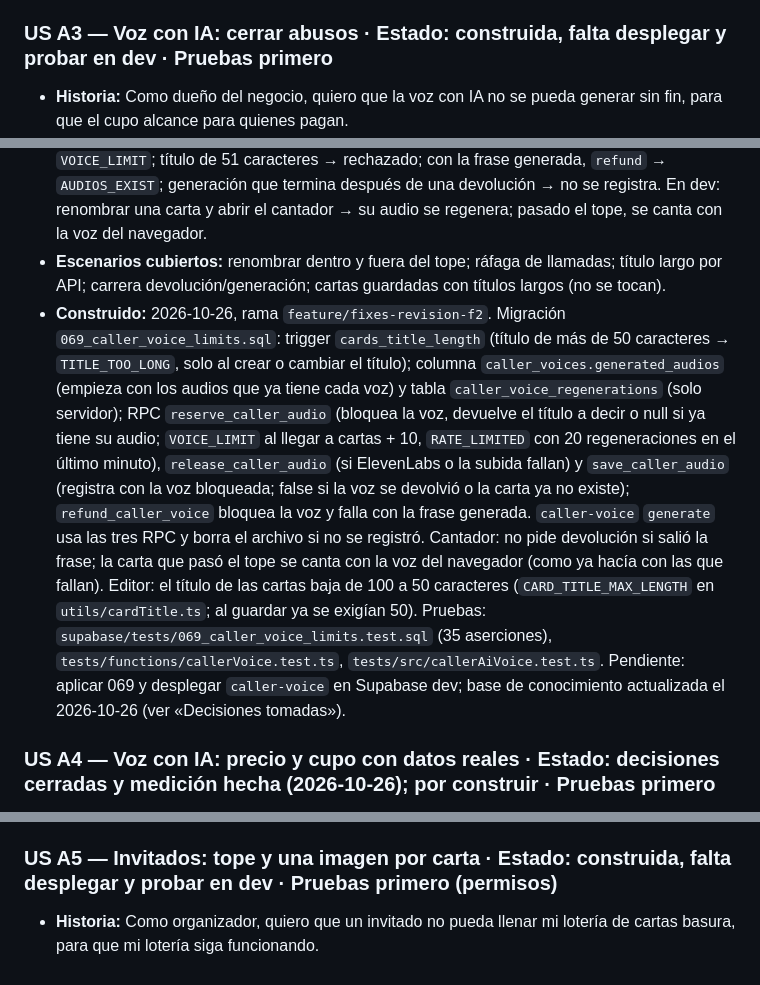
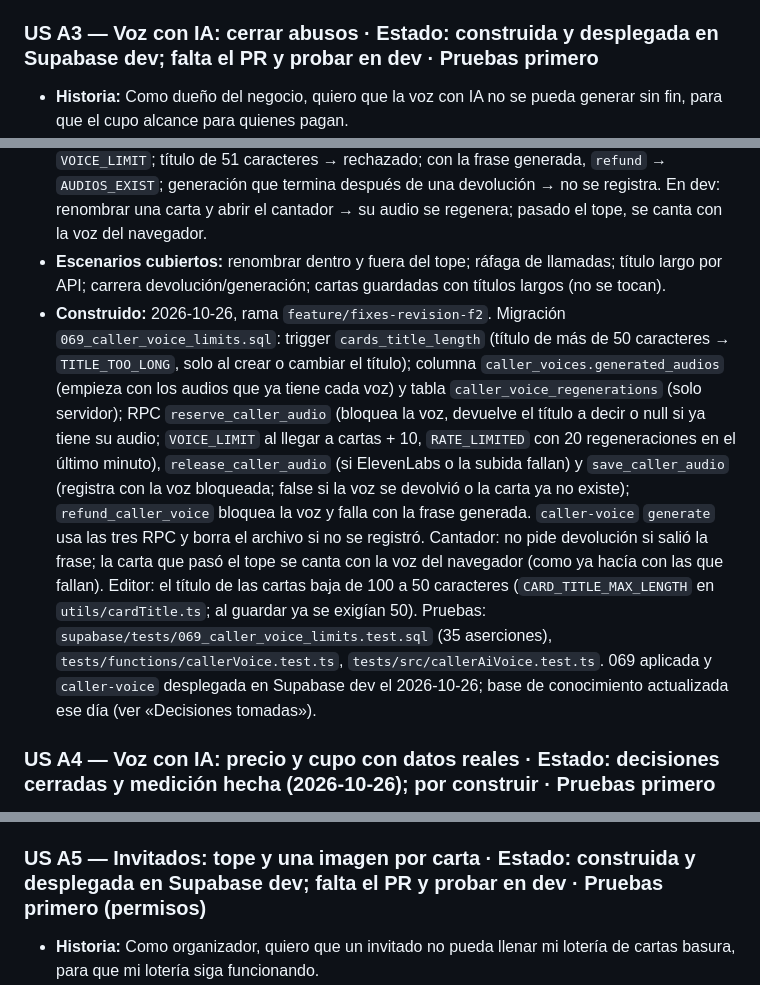
Before and after one commit to cvegam02/chorroybuenas, a Markdown page: docs/features/FEAT-58-fixes-revision.md, 3 parts joined by grey strips. Drawn GitHub-style.

Commit message:
docs: note FEAT-58 phase 2 deployed to Supabase dev
Co-Authored-By: Claude Opus 5.5 <noreply@anthropic.com>

```diff
--- a/docs/features/FEAT-58-fixes-revision.md
+++ b/docs/features/FEAT-58-fixes-revision.md
@@ -289,14 +290,14 @@ Orden sugerido: A1, A2, A3, A4, A5 (antes de llevar 060–067 a producción), lu
 - **Escenarios cubiertos:** correo, Google, correo sin confirmar, confirmar dos veces (no duplica), cuentas ya existentes (no cambian).
 - **Construido:** —
 
-### US A3 — Voz con IA: cerrar abusos   ·   Estado: construida, falta desplegar y probar en dev   ·   Pruebas primero
+### US A3 — Voz con IA: cerrar abusos   ·   Estado: construida y desplegada en Supabase dev; falta el PR y probar en dev   ·   Pruebas primero
 
 - **Historia:** Como dueño del negocio, quiero que la voz con IA no se pueda generar sin fin, para que el cupo alcance para quienes pagan.
 - **Entrega demostrable:** títulos de máximo 50 caracteres en la base; tope de regeneraciones gratis por lotería y límite por minuto en `generate`; la devolución falla si ya hay frase o audios y no compite con una generación en curso. Resuelve H14 y H17.
 - **Depende de:** decisiones por tomar 6, 7 y 10.
 - **Cómo se prueba (guion de demo):** Pruebas en `supabase/tests/060_caller_voice.test.sql` y `tests/functions/callerVoice.test.ts`: renombrar y regenerar pasado el tope → `VOICE_LIMIT`; título de 51 caracteres → rechazado; con la frase generada, `refund` → `AUDIOS_EXIST`; generación que termina después de una devolución → no se registra. En dev: renombrar una carta y abrir el cantador → su audio se regenera; pasado el tope, se canta con la voz del navegador.
 - **Escenarios cubiertos:** renombrar dentro y fuera del tope; ráfaga de llamadas; título largo por API; carrera devolución/generación; cartas guardadas con títulos largos (no se tocan).
-- **Construido:** 2026-10-26, rama `feature/fixes-revision-f2`. Migración `069_caller_voice_limits.sql`: trigger `cards_title_length` (título de más de 50 caracteres → `TITLE_TOO_LONG`, solo al crear o cambiar el título); columna `caller_voices.generated_audios` (empieza con los audios que ya tiene cada voz) y tabla `caller_voice_regenerations` (solo servidor); RPC `reserve_caller_audio` (bloquea la voz, devuelve el título a decir o null si ya tiene su audio; `VOICE_LIMIT` al llegar a cartas + 10, `RATE_LIMITED` con 20 regeneraciones en el último minuto), `release_caller_audio` (si ElevenLabs o la subida fallan) y `save_caller_audio` (registra con la voz bloqueada; false si la voz se devolvió o la carta ya no existe); `refund_caller_voice` bloquea la voz y falla con la frase generada. `caller-voice` `generate` usa las tres RPC y borra el archivo si no se registró. Cantador: no pide devolución si salió la frase; la carta que pasó el tope se canta con la voz del navegador (como ya hacía con las que fallan). Editor: el título de las cartas baja de 100 a 50 caracteres (`CARD_TITLE_MAX_LENGTH` en `utils/cardTitle.ts`; al guardar ya se exigían 50). Pruebas: `supabase/tests/069_caller_voice_limits.test.sql` (35 aserciones), `tests/functions/callerVoice.test.ts`, `tests/src/callerAiVoice.test.ts`. Pendiente: aplicar 069 y desplegar `caller-voice` en Supabase dev; base de conocimiento actualizada el 2026-10-26 (ver «Decisiones tomadas»).
+- **Construido:** 2026-10-26, rama `feature/fixes-revision-f2`. Migración `069_caller_voice_limits.sql`: trigger `cards_title_length` (título de más de 50 caracteres → `TITLE_TOO_LONG`, solo al crear o cambiar el título); columna `caller_voices.generated_audios` (empieza con los audios que ya tiene cada voz) y tabla `caller_voice_regenerations` (solo servidor); RPC `reserve_caller_audio` (bloquea la voz, devuelve el título a decir o null si ya tiene su audio; `VOICE_LIMIT` al llegar a cartas + 10, `RATE_LIMITED` con 20 regeneraciones en el último minuto), `release_caller_audio` (si ElevenLabs o la subida fallan) y `save_caller_audio` (registra con la voz bloqueada; false si la voz se devolvió o la carta ya no existe); `refund_caller_voice` bloquea la voz y falla con la frase generada. `caller-voice` `generate` usa las tres RPC y borra el archivo si no se registró. Cantador: no pide devolución si salió la frase; la carta que pasó el tope se canta con la voz del navegador (como ya hacía con las que fallan). Editor: el título de las cartas baja de 100 a 50 caracteres (`CARD_TITLE_MAX_LENGTH` en `utils/cardTitle.ts`; al guardar ya se exigían 50). Pruebas: `supabase/tests/069_caller_voice_limits.test.sql` (35 aserciones), `tests/functions/callerVoice.test.ts`, `tests/src/callerAiVoice.test.ts`. 069 aplicada y `caller-voice` desplegada en Supabase dev el 2026-10-26; base de conocimiento actualizada ese día (ver «Decisiones tomadas»).
 
 ### US A4 — Voz con IA: precio y cupo con datos reales   ·   Estado: decisiones cerradas y medición hecha (2026-10-26); por construir   ·   Pruebas primero
 
@@ -308,7 +309,7 @@ Orden sugerido: A1, A2, A3, A4, A5 (antes de llevar 060–067 a producción), lu
 - **Notas para construir (2026-10-26):** (a) la medición quedó en «Decisiones tomadas», no en FEAT-55; (b) con el precio por bloques, el tope de A3 pasa a ser *cartas cubiertas por lo pagado* (mínimo entre cartas de la lotería y 60 + 10 por bloque) *más 10*; las cartas fuera de lo cubierto reciben `VOICE_LIMIT` y se cantan con la voz del navegador hasta «Ampliar la voz»; (c) un audio copiado de los compartidos no gasta créditos: no cuenta para el tope ni para el límite por minuto; (d) la revisión del cupo calcula ~26 créditos por carta que falte más 48 de la frase si no está compartida; (e) «Ampliar la voz» y «La voz con IA no está disponible por ahora» son UI nueva del cantador (U4 y la ventana de voces): seguir `docs/workflow-fe.md` y confirmar el diseño con Carlos.
 - **Construido:** —
 
-### US A5 — Invitados: tope y una imagen por carta   ·   Estado: construida, falta desplegar y probar en dev   ·   Pruebas primero (permisos)
+### US A5 — Invitados: tope y una imagen por carta   ·   Estado: construida y desplegada en Supabase dev; falta el PR y probar en dev   ·   Pruebas primero (permisos)
 
 - **Historia:** Como organizador, quiero que un invitado no pueda llenar mi lotería de cartas basura, para que mi lotería siga funcionando.
 - **Entrega demostrable:** `add_guest_card` exige que la imagen exista y no se haya usado, aplica el tope por invitado y el límite por minuto; en M19, «Borrar sus fotos» por invitado. Resuelve H16.
```
Also changed, not shown: other parts of docs/features/FEAT-58-fixes-revision.md (+2 -1 lines).
